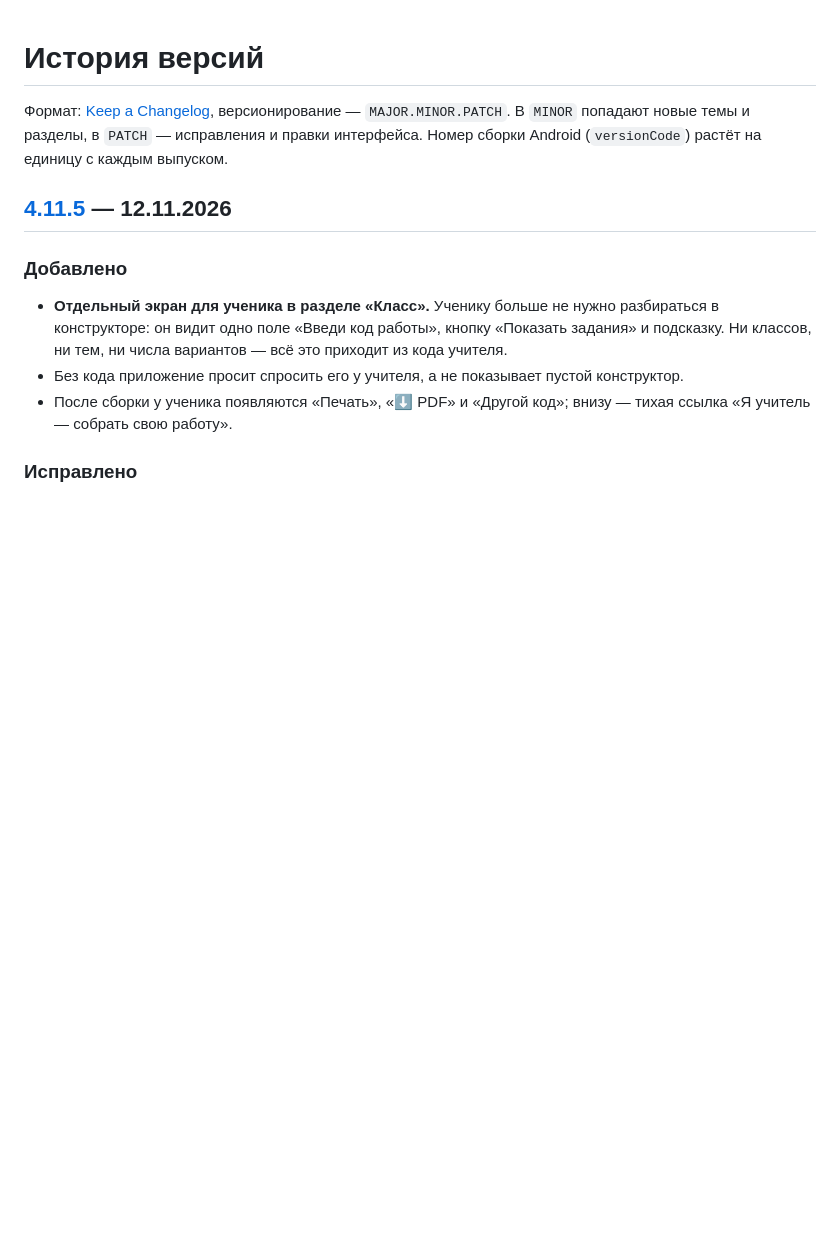
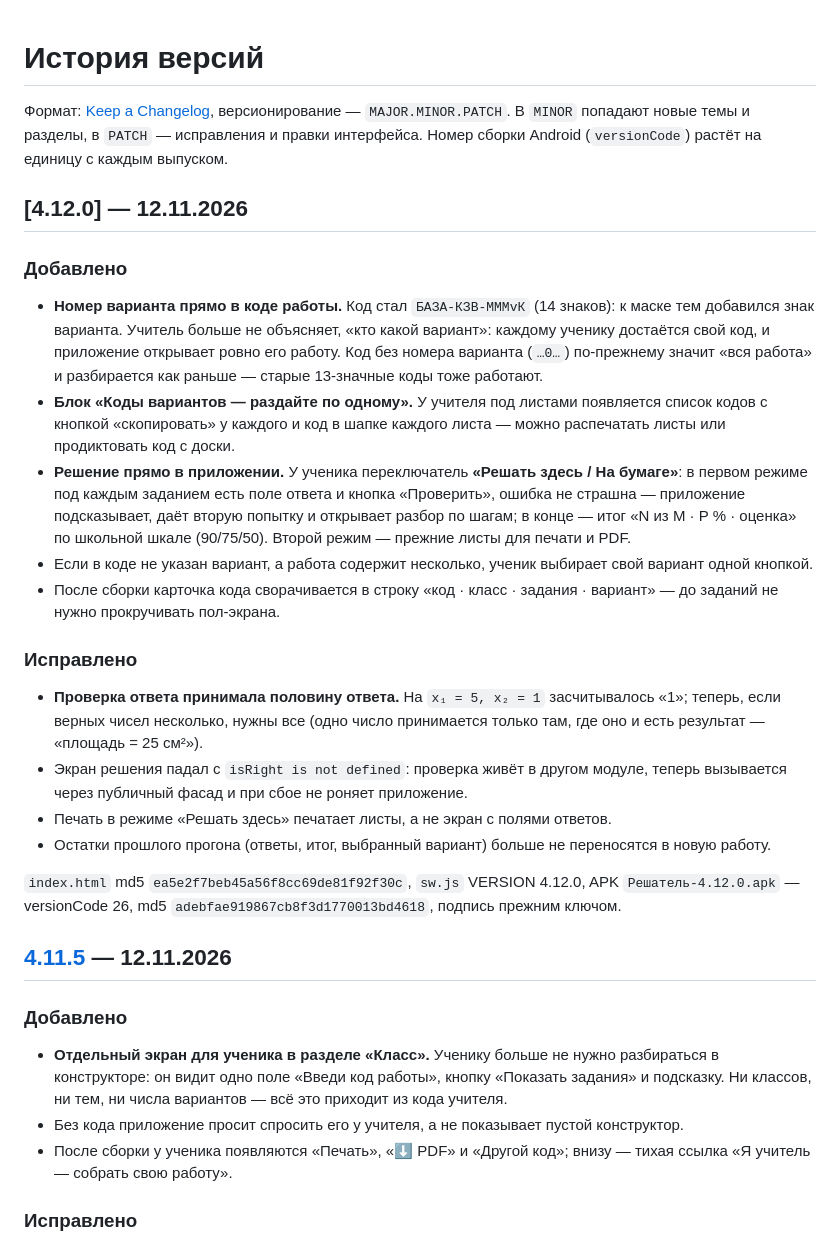
Before and after one commit to Arsi3000/57, a Markdown page: CHANGELOG.md, the part around the change. Drawn GitHub-style; blank space fills up the shorter version.

```diff
--- a/CHANGELOG.md
+++ b/CHANGELOG.md
@@ -3,6 +3,36 @@
 Формат: [Keep a Changelog](https://keepachangelog.com/ru/1.1.0/), версионирование — `MAJOR.MINOR.PATCH`.
 В `MINOR` попадают новые темы и разделы, в `PATCH` — исправления и правки интерфейса.
 Номер сборки Android (`versionCode`) растёт на единицу с каждым выпуском.
+
+## [4.12.0] — 12.11.2026
+
+### Добавлено
+- **Номер варианта прямо в коде работы.** Код стал `БАЗА-КЗВ-МММvК` (14 знаков): к маске тем добавился
+  знак варианта. Учитель больше не объясняет, «кто какой вариант»: каждому ученику достаётся свой код,
+  и приложение открывает ровно его работу. Код без номера варианта (`…0…`) по-прежнему значит
+  «вся работа» и разбирается как раньше — старые 13-значные коды тоже работают.
+- **Блок «Коды вариантов — раздайте по одному».** У учителя под листами появляется список кодов
+  с кнопкой «скопировать» у каждого и код в шапке каждого листа — можно распечатать листы или
+  продиктовать код с доски.
+- **Решение прямо в приложении.** У ученика переключатель **«Решать здесь / На бумаге»**: в первом режиме
+  под каждым заданием есть поле ответа и кнопка «Проверить», ошибка не страшна — приложение подсказывает,
+  даёт вторую попытку и открывает разбор по шагам; в конце — итог «N из M · P % · оценка» по школьной
+  шкале (90/75/50). Второй режим — прежние листы для печати и PDF.
+- Если в коде не указан вариант, а работа содержит несколько, ученик выбирает свой вариант одной кнопкой.
+- После сборки карточка кода сворачивается в строку «код · класс · задания · вариант» — до заданий
+  не нужно прокручивать пол-экрана.
+
+### Исправлено
+- **Проверка ответа принимала половину ответа.** На `x₁ = 5, x₂ = 1` засчитывалось «1»; теперь, если
+  верных чисел несколько, нужны все (одно число принимается только там, где оно и есть результат —
+  «площадь = 25 см²»).
+- Экран решения падал с `isRight is not defined`: проверка живёт в другом модуле, теперь вызывается
+  через публичный фасад и при сбое не роняет приложение.
+- Печать в режиме «Решать здесь» печатает листы, а не экран с полями ответов.
+- Остатки прошлого прогона (ответы, итог, выбранный вариант) больше не переносятся в новую работу.
+
+`index.html` md5 `ea5e2f7beb45a56f8cc69de81f92f30c`, `sw.js` VERSION 4.12.0,
+APK `Решатель-4.12.0.apk` — versionCode 26, md5 `adebfae919867cb8f3d1770013bd4618`, подпись прежним ключом.
 
 ## [4.11.5] — 12.11.2026
 
```
Also changed, not shown: README.md (+29 -8 lines), docs/screenshots/06-class.png, docs/screenshots/11-student.png (added), docs/screenshots/12-variant-codes.png (added), 3 other files.
